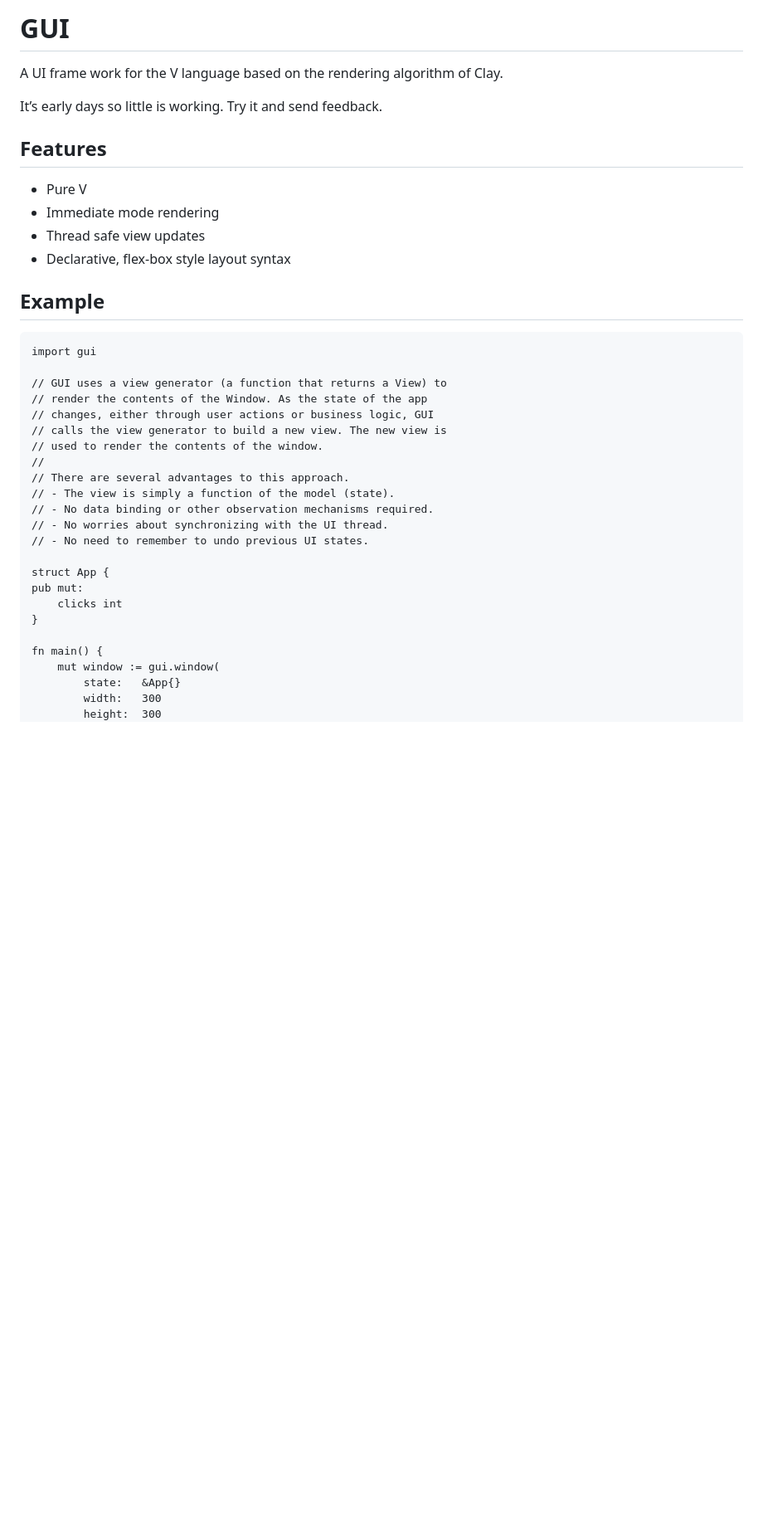
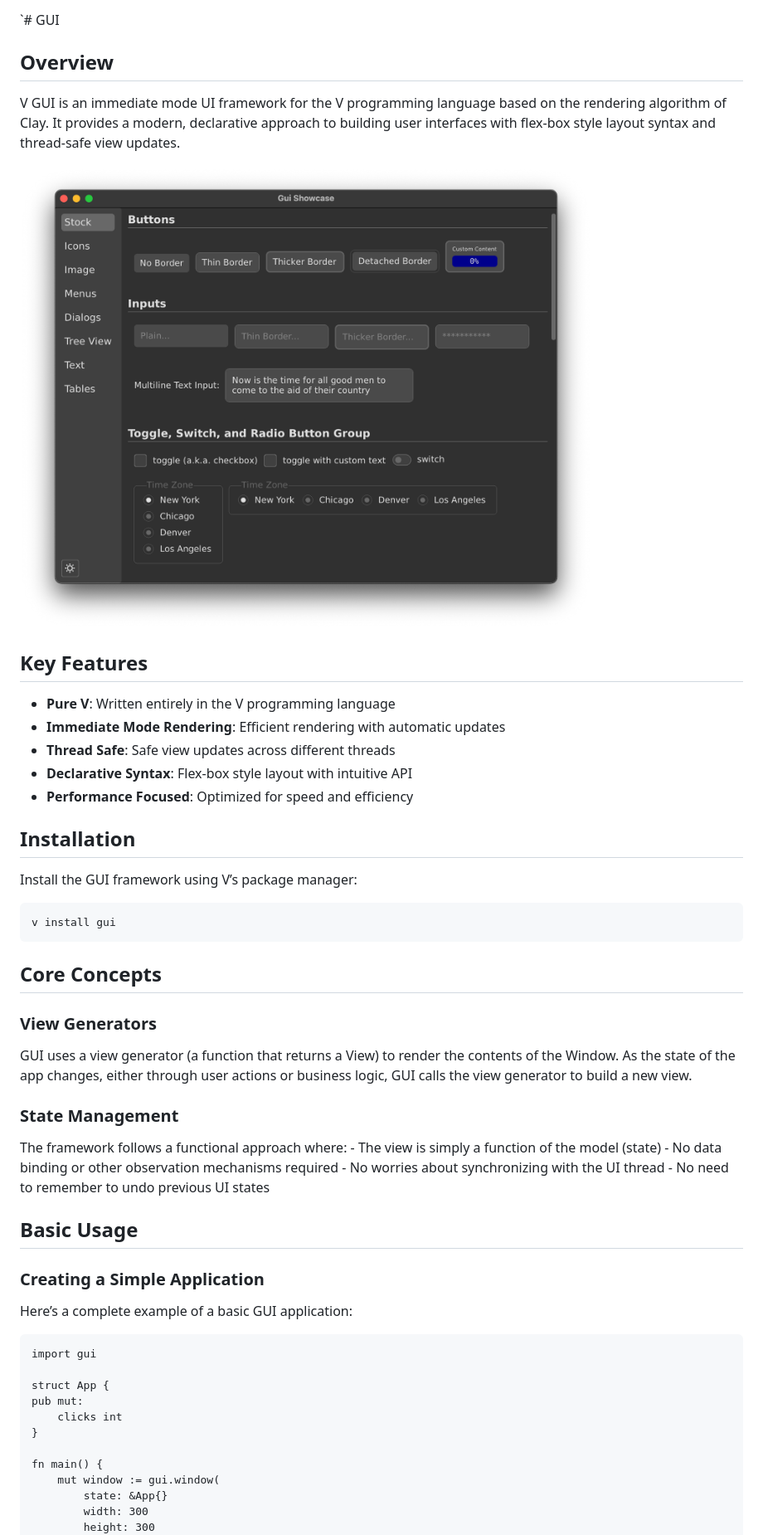
Before and after one commit to vlang/gui, a Markdown page: README.md, the part around one of its changes. Shown at 83% size. Drawn GitHub-style; pictures changed too: assets/showcase.png (added); blank space fills up the shorter version.

````diff
--- a/README.md
+++ b/README.md
@@ -1,33 +1,55 @@
-# GUI
+`# GUI
 
-A UI frame work for the V language based on the rendering algorithm of
-Clay.
+## Overview
 
-It’s early days so little is working. Try it and send feedback.
+V GUI is an immediate mode UI framework for the V programming language
+based on the rendering algorithm of Clay. It provides a modern,
+declarative approach to building user interfaces with flex-box style
+layout syntax and thread-safe view updates.
 
-## Features
+![showcase](assets/showcase.png)
 
-- Pure V
-- Immediate mode rendering
-- Thread safe view updates
-- Declarative, flex-box style layout syntax
+## Key Features
 
-## Example
+  - **Pure V**: Written entirely in the V programming language
+  - **Immediate Mode Rendering**: Efficient rendering with automatic
+    updates
+  - **Thread Safe**: Safe view updates across different threads
+  - **Declarative Syntax**: Flex-box style layout with intuitive API
+  - **Performance Focused**: Optimized for speed and efficiency
+
+## Installation
+
+Install the GUI framework using V’s package manager:
+
+``` bash
+v install gui
+```
+
+## Core Concepts
+
+### View Generators
+
+GUI uses a view generator (a function that returns a View) to render the
+contents of the Window. As the state of the app changes, either through
+user actions or business logic, GUI calls the view generator to build a
+new view.
+
+### State Management
+
+The framework follows a functional approach where: - The view is simply
+a function of the model (state) - No data binding or other observation
+mechanisms required - No worries about synchronizing with the UI
+thread - No need to remember to undo previous UI states
+
+## Basic Usage
+
+### Creating a Simple Application
+
+Here’s a complete example of a basic GUI application:
 
 ``` v
 import gui
-
-// GUI uses a view generator (a function that returns a View) to
-// render the contents of the Window. As the state of the app
-// changes, either through user actions or business logic, GUI
-// calls the view generator to build a new view. The new view is
-// used to render the contents of the window.
-//
-// There are several advantages to this approach.
-// - The view is simply a function of the model (state).
-// - No data binding or other observation mechanisms required.
-// - No worries about synchronizing with the UI thread.
-// - No need to remember to undo previous UI states.
 
 struct App {
 pub mut:
@@ -36,7 +58,7 @@ pub mut:
 
 fn main() {
     mut window := gui.window(
-        state:   &App{}
-        width:   300
-        height:  300
+        state: &App{}
+        width: 300
+        height: 300
         on_init: fn (mut w gui.Window) {
````
Also changed, not shown: other parts of README.md (+165 -44 lines), examples/README.md (+6 -5 lines), assets/get-started.png (added), gui.png (deleted).
